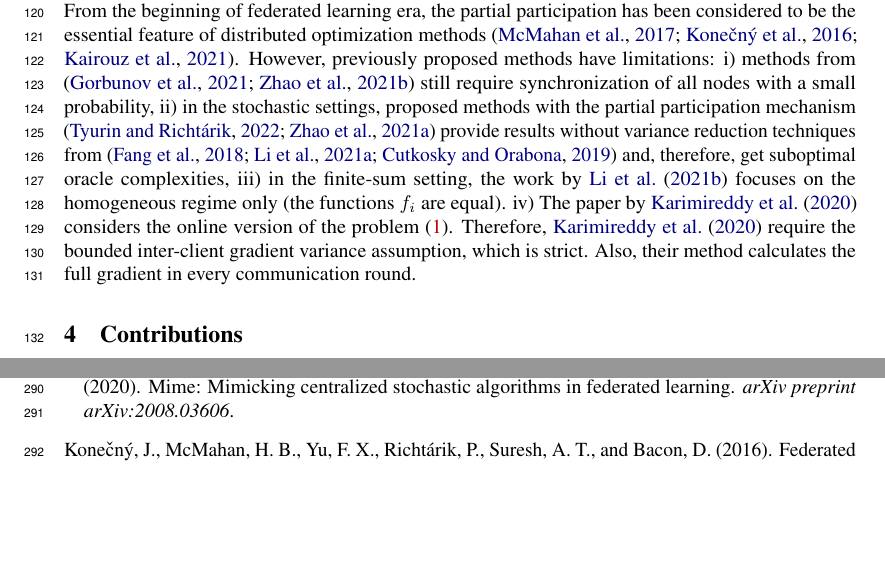
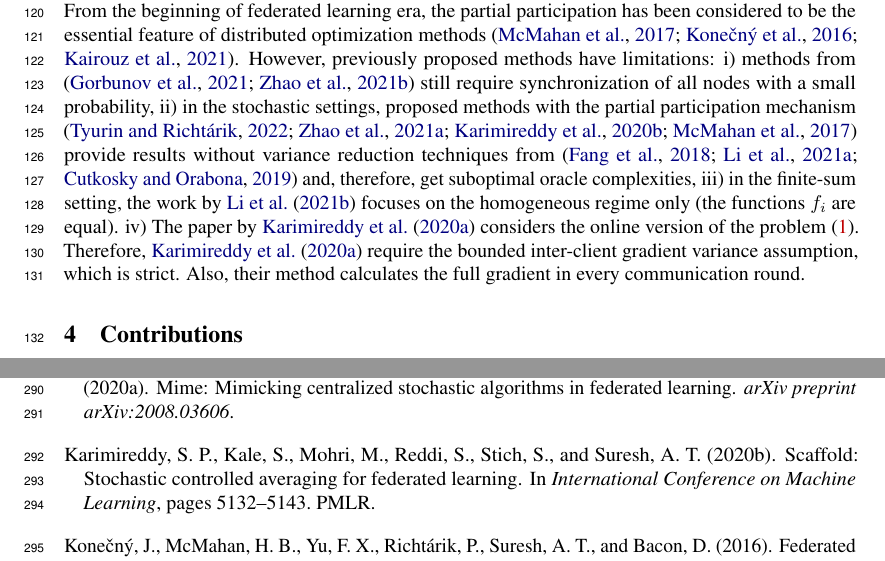
Before and after one commit to k3nfalt/dasha-partial-participation, a LaTeX paper (neurips_2022.tex, which reads neurips_2022.bib): two parts of pages 4 and 10 of 101, joined at a grey line, cut so that both start at the same text, the shorter picture padded with empty space. Compiled offline with pdfLaTeX.

Commit message:
Add cite

```diff
--- a/neurips_2022.bib
+++ b/neurips_2022.bib
@@ -732,3 +732,12 @@ publisher={MIT Press}
   journal={arXiv preprint arXiv:2008.03606},
   year={2020}
 }
+
+@inproceedings{karimireddy2020scaffold,
+  title={Scaffold: Stochastic controlled averaging for federated learning},
+  author={Karimireddy, Sai Praneeth and Kale, Satyen and Mohri, Mehryar and Reddi, Sashank and Stich, Sebastian and Suresh, Ananda Theertha},
+  booktitle={International Conference on Machine Learning},
+  pages={5132--5143},
+  year={2020},
+  organization={PMLR}
+}
--- a/neurips_2022.tex
+++ b/neurips_2022.tex
@@ -221,7 +221,7 @@ Many methods analyzed optimization methods with the unbiased compressors \citep{
 
 \textbf{3. Partial participation} \\
 From the beginning of federated learning era, the partial participation has been considered to be the essential feature of distributed optimization methods \citep{mcmahan2017communication, konevcny2016federated, kairouz2021advances}.
-However, previously proposed methods have limitations: i) methods from \citep{MARINA, zhao2021fedpage} still require synchronization of all nodes with a small probability, ii) in the stochastic settings, proposed methods with the partial participation mechanism \citep{tyurin2022dasha, zhao2021faster} provide results without variance reduction techniques from \citep{SPIDER, PAGE, cutkosky2019momentum} and, therefore, get suboptimal oracle complexities, iii) in the finite-sum setting, the work by \cite{li2021zerosarah} focuses on the homogeneous regime only (the functions $f_i$ are equal). iv) The paper by \cite{karimireddy2020mime} considers the online version of the problem \eqref{eq:main_problem}. Therefore, \cite{karimireddy2020mime} require the bounded inter-client gradient variance assumption, which is strict. Also, their method calculates the full gradient in every communication round.
+However, previously proposed methods have limitations: i) methods from \citep{MARINA, zhao2021fedpage} still require synchronization of all nodes with a small probability, ii) in the stochastic settings, proposed methods with the partial participation mechanism \citep{tyurin2022dasha, zhao2021faster, karimireddy2020scaffold, mcmahan2017communication} provide results without variance reduction techniques from \citep{SPIDER, PAGE, cutkosky2019momentum} and, therefore, get suboptimal oracle complexities, iii) in the finite-sum setting, the work by \cite{li2021zerosarah} focuses on the homogeneous regime only (the functions $f_i$ are equal). iv) The paper by \cite{karimireddy2020mime} considers the online version of the problem \eqref{eq:main_problem}. Therefore, \cite{karimireddy2020mime} require the bounded inter-client gradient variance assumption, which is strict. Also, their method calculates the full gradient in every communication round.
 
 \section{Contributions}
 We propose a \textit{new family of methods} \algname{\algorithmname} for the nonconvex distributed optimization. As far as we know, this is the first method that includes three key ingredients of federated learning methods: \textit{variance reduction of stochastic gradients, compressed communication, and partial participation}. We prove convergence rates and show that these methods have \textit{the optimal oracle complexity and the state-of-the-art communication complexity in the partial participation setting.} Moreover, in our work, we observe a nontrivial side-effect from mixing the variance reduction of stochastic gradients and partial participation. It is a general problem not related to our methods or analysis that we discuss in Section~\ref{sec:partial_participation_sampling}.
```
